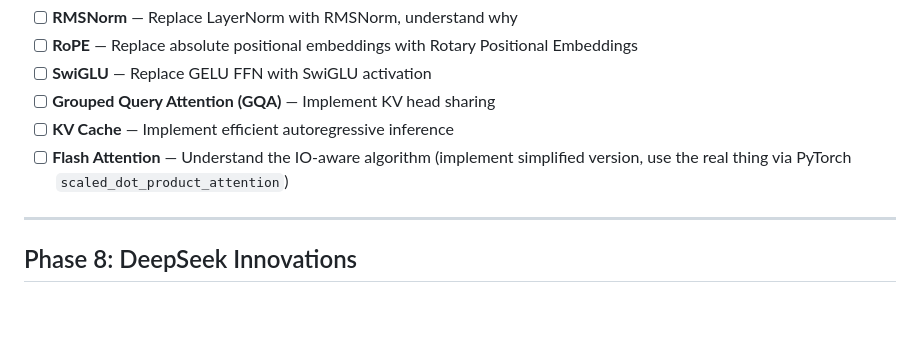
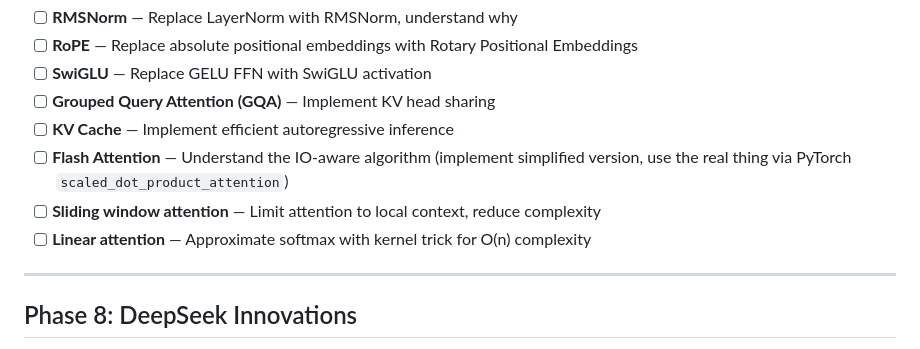
Before and after one commit to rafidka/llm-from-scratch, a Markdown page: PLAN.md, the part around one of its changes. GitHub-like rendering; blank space fills up the shorter version.

```diff
--- a/PLAN.md
+++ b/PLAN.md
@@ -101,6 +101,8 @@ Evolving our GPT-2 toward a modern LLM (LLaMA-style):
 - [ ] **KV Cache** — Implement efficient autoregressive inference
 - [ ] **Flash Attention** — Understand the IO-aware algorithm (implement simplified version,
       use the real thing via PyTorch `scaled_dot_product_attention`)
+- [ ] **Sliding window attention** — Limit attention to local context, reduce complexity
+- [ ] **Linear attention** — Approximate softmax with kernel trick for O(n) complexity
 
 ---
 
```
Also changed, not shown: other parts of PLAN.md (+2 -2 lines), PROGRESS.md (+32 -0 lines).
